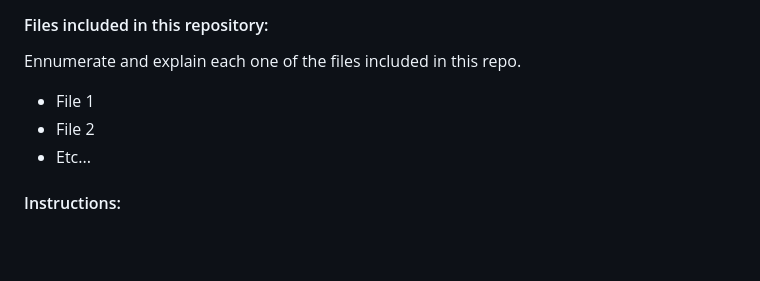
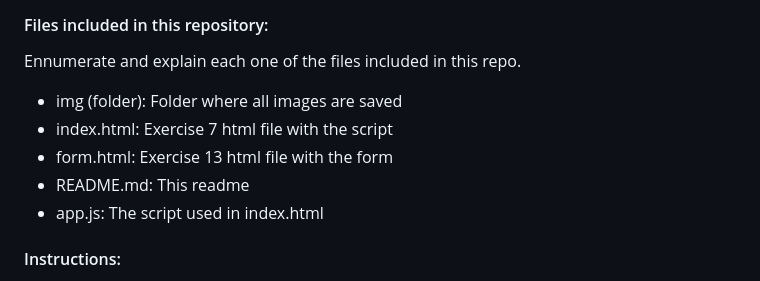
Before and after one commit to luchernan/p1.1-frontend-tools, a Markdown page: README.md, the part around the change. Drawn GitHub-style; blank space fills up the shorter version.

Commit message:
fourth commit

```diff
--- a/README.md
+++ b/README.md
@@ -8,9 +8,11 @@
 
 Ennumerate and explain each one of the files included in this repo.
 
-- File 1
-- File 2
-- Etc...
+- img (folder): Folder where all images are saved
+- index.html: Exercise 7 html file with the script
+- form.html: Exercise 13 html file with the form
+- README.md: This readme
+- app.js: The script used in index.html
 
 #### Instructions:
 
```
